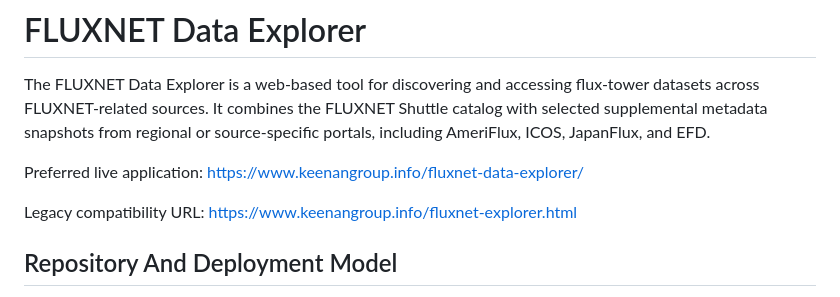
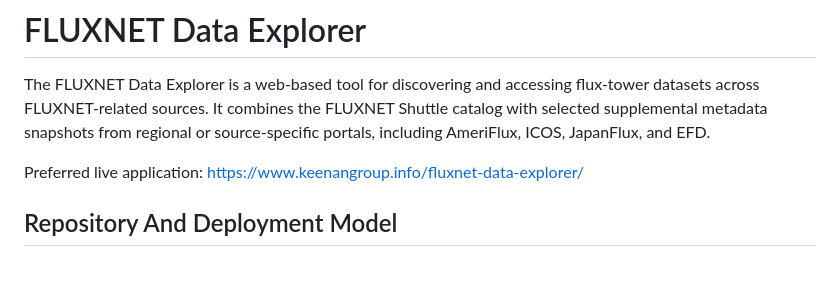
Before and after one commit to trevorkeenan/fluxnet-data-explorer, a Markdown page: README.md, the part around the change. Rendered like a GitHub page; blank space fills up the shorter version.

```diff
--- a/README.md
+++ b/README.md
@@ -3,8 +3,6 @@
 The FLUXNET Data Explorer is a web-based tool for discovering and accessing flux-tower datasets across FLUXNET-related sources. It combines the FLUXNET Shuttle catalog with selected supplemental metadata snapshots from regional or source-specific portals, including AmeriFlux, ICOS, JapanFlux, and EFD.
 
 Preferred live application: https://www.keenangroup.info/fluxnet-data-explorer/
-
-Legacy compatibility URL: https://www.keenangroup.info/fluxnet-explorer.html
 
 ## Repository And Deployment Model
 
```
